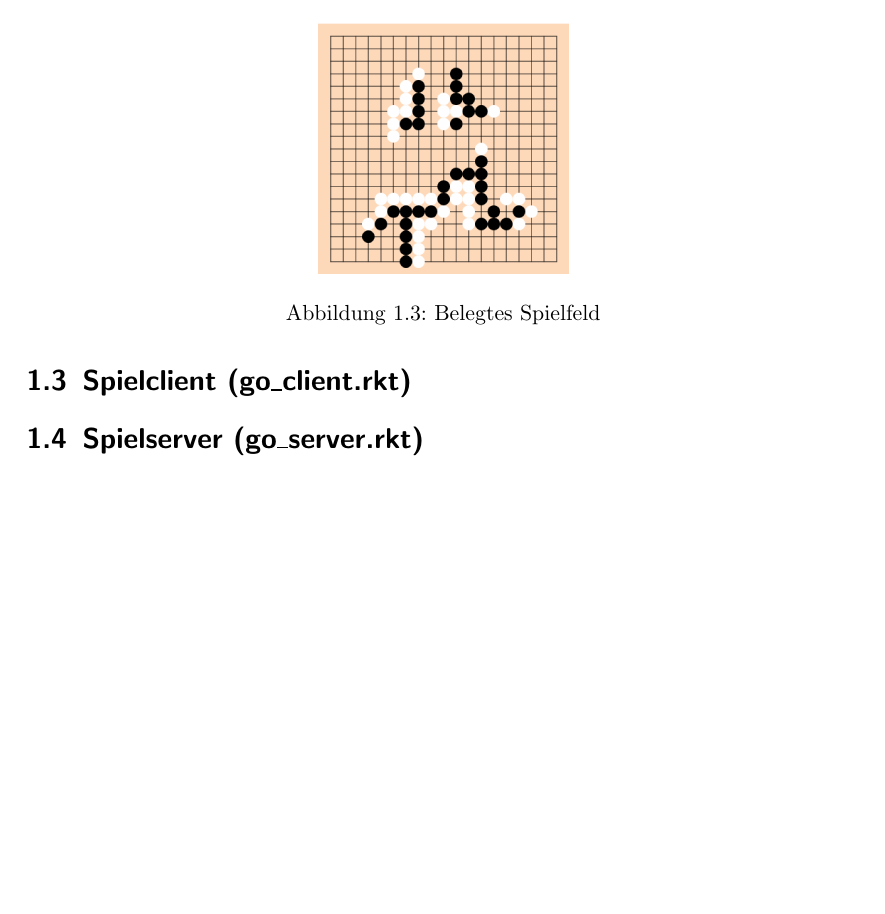
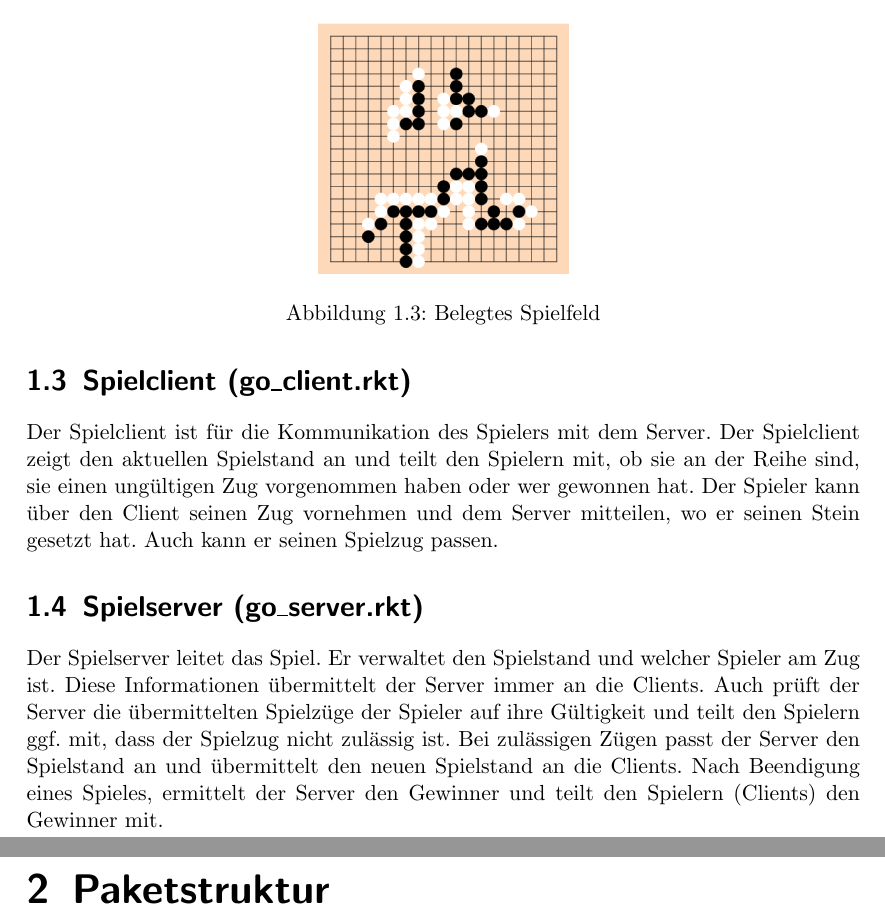
Before and after one commit to owellnitz/bv-go, a LaTeX document (doc/Feinentwurf/feinentwurf.tex): part of page 3 of 3 before the commit and two parts of pages 3 and 4 of 5 after it, the two joined at a grey line, cut so that both start at the same text, the shorter picture padded with empty space. The pictures show the PDF file doc/Feinentwurf/feinentwurf.pdf that the author committed with the source.

Commit message:
Feinentwurf nach Stochastik

```diff
--- a/doc/Feinentwurf/feinentwurf.tex
+++ b/doc/Feinentwurf/feinentwurf.tex
@@ -38,8 +38,10 @@ Das Modul Spielbrett zeichnen zeichnet aus einem Spielstand ein Spielbrett mit d
 
 
 \section{Spielclient (go\_client.rkt)}
-
+Der Spielclient ist f"ur die Kommunikation des Spielers mit dem Server. Der Spielclient zeigt den aktuellen Spielstand an und teilt den Spielern mit, ob sie an der Reihe sind, sie einen ung"ultigen Zug vorgenommen haben oder wer gewonnen hat. Der Spieler kann "uber den Client seinen Zug vornehmen und dem Server mitteilen, wo er seinen Stein gesetzt hat. Auch kann er seinen Spielzug passen.
 
 \section{Spielserver (go\_server.rkt)}
+Der Spielserver leitet das Spiel. Er verwaltet den Spielstand und welcher Spieler am Zug ist. Diese Informationen "ubermittelt der Server immer an die Clients.  Auch pr"uft der Server die "ubermittelten Spielz"uge der Spieler auf ihre G"ultigkeit und teilt den Spielern ggf. mit, dass der Spielzug nicht zul"assig ist. Bei zul"assigen Z"ugen passt der Server den Spielstand an und "ubermittelt den neuen Spielstand an die Clients. Nach Beendigung eines Spieles, ermittelt der Server den Gewinner und teilt den Spielern (Clients) den Gewinner mit.
 
+ \chapter{Paketstruktur}
 
@@ -46 +58,5 @@ Das Modul Spielbrett zeichnen zeichnet aus einem Spielstand ein Spielbrett mit d
+\begin{enumerate}
+\item (define (set\_new\_world world)):\\
+Ein neuer Spielstand (= world) kann gesetzt werden. In dieser 'world' sind sowohl der aktuelle Spielstand als auch der Spieler am Zug vermerkt.
+\end{enumerate}
 \end{document}
```
Also changed, not shown: doc/Feinentwurf/feinentwurf.pdf, doc/Feinentwurf/feinentwurf.tex (10 more changed lines), 3 other files.
